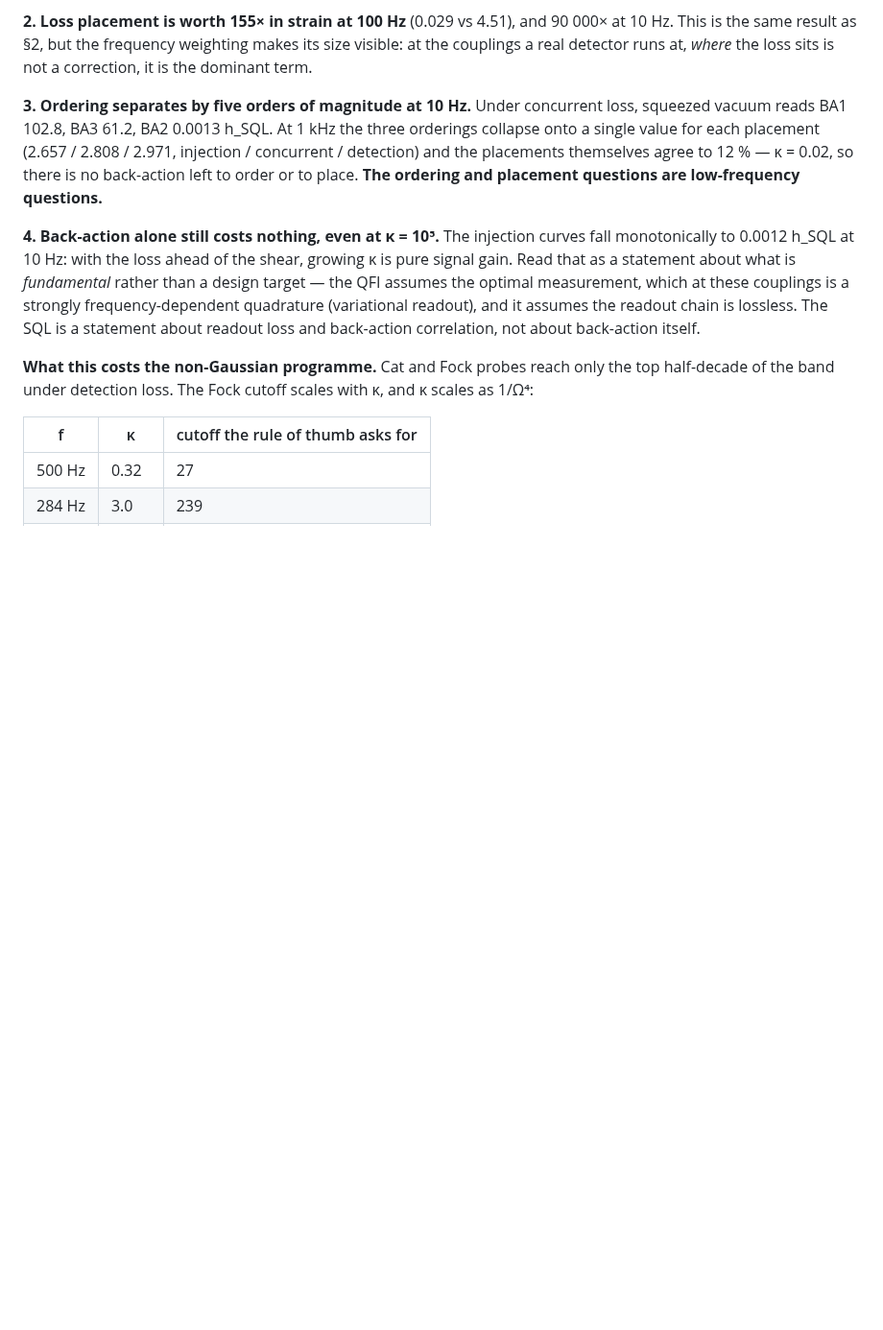
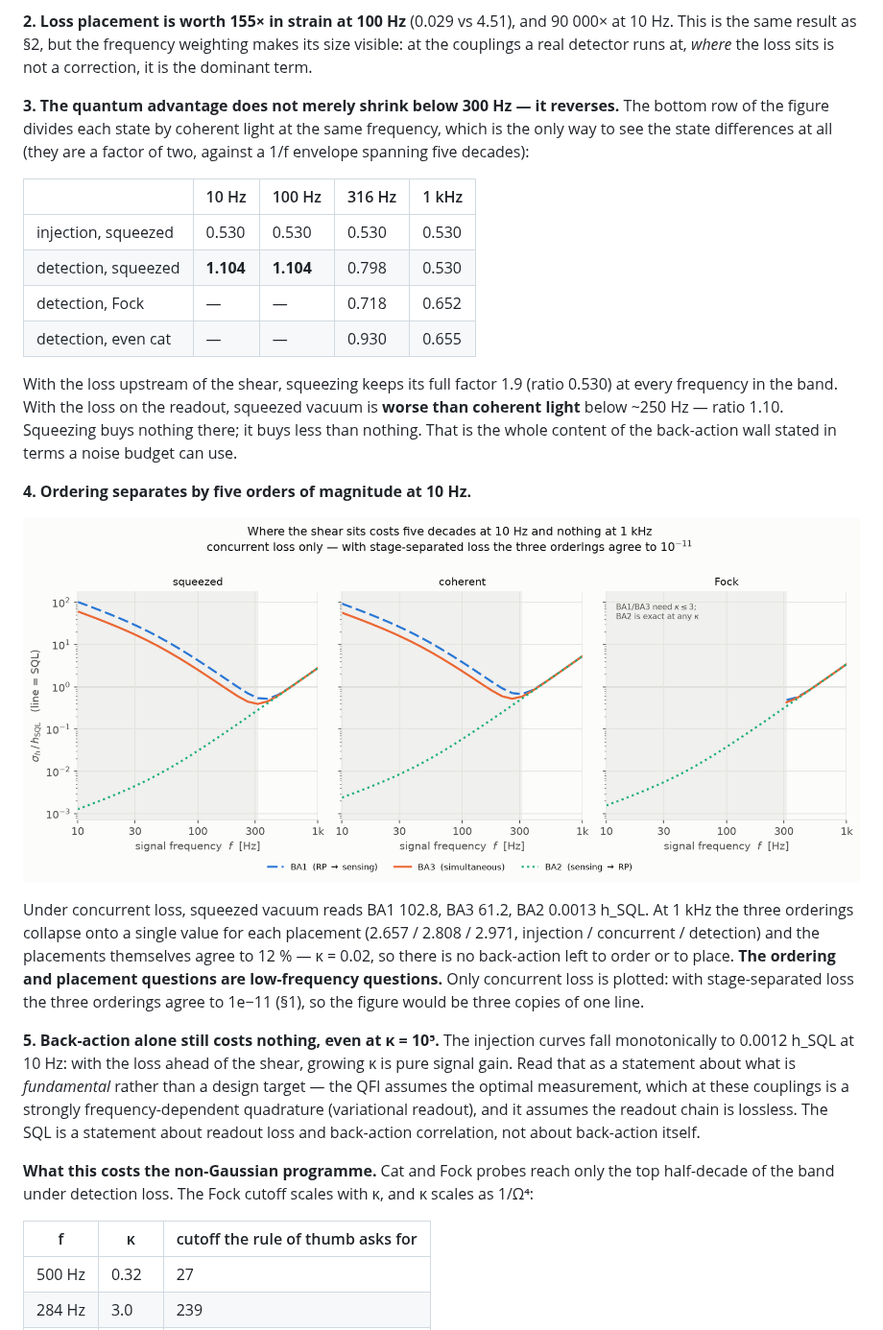
Before and after one commit to zilanxiong/LIGO-backaction-simulation, a Markdown page: backaction-qfi/README.md, the part around the change. Shown at 96% size. Rendered like a GitHub page; pictures changed too: backaction-qfi/results/fig8_frequency_orderings.png (added); blank space fills up the shorter version.

```diff
--- a/backaction-qfi/README.md
+++ b/backaction-qfi/README.md
@@ -302,15 +302,38 @@ helps, because the loss is on the wrong side of the shear.
 makes its size visible: at the couplings a real detector runs at, *where* the
 loss sits is not a correction, it is the dominant term.
 
-**3. Ordering separates by five orders of magnitude at 10 Hz.** Under concurrent
-loss, squeezed vacuum reads BA1 102.8, BA3 61.2, BA2 0.0013 h_SQL. At 1 kHz the
-three orderings collapse onto a single value for each placement (2.657 /
-2.808 / 2.971, injection / concurrent / detection) and the placements
-themselves agree to 12 % — κ = 0.02, so there is no back-action left to order
-or to place. **The ordering and placement questions are low-frequency
-questions.**
+**3. The quantum advantage does not merely shrink below 300 Hz — it reverses.**
+The bottom row of the figure divides each state by coherent light at the same
+frequency, which is the only way to see the state differences at all (they are a
+factor of two, against a 1/f envelope spanning five decades):
 
-**4. Back-action alone still costs nothing, even at κ = 10⁵.** The injection
+| | 10 Hz | 100 Hz | 316 Hz | 1 kHz |
+|---|---|---|---|---|
+| injection, squeezed | 0.530 | 0.530 | 0.530 | 0.530 |
+| detection, squeezed | **1.104** | **1.104** | 0.798 | 0.530 |
+| detection, Fock | — | — | 0.718 | 0.652 |
+| detection, even cat | — | — | 0.930 | 0.655 |
+
+With the loss upstream of the shear, squeezing keeps its full factor 1.9 (ratio
+0.530) at every frequency in the band. With the loss on the readout, squeezed
+vacuum is **worse than coherent light** below ~250 Hz — ratio 1.10. Squeezing
+buys nothing there; it buys less than nothing. That is the whole content of the
+back-action wall stated in terms a noise budget can use.
+
+**4. Ordering separates by five orders of magnitude at 10 Hz.**
+
+![ordering vs frequency](results/fig8_frequency_orderings.png)
+
+Under concurrent loss, squeezed vacuum reads BA1 102.8, BA3 61.2, BA2 0.0013
+h_SQL. At 1 kHz the three orderings collapse onto a single value for each
+placement (2.657 / 2.808 / 2.971, injection / concurrent / detection) and the
+placements themselves agree to 12 % — κ = 0.02, so there is no back-action left
+to order or to place. **The ordering and placement questions are low-frequency
+questions.** Only concurrent loss is plotted: with stage-separated loss the
+three orderings agree to 1e−11 (§1), so the figure would be three copies of one
+line.
+
+**5. Back-action alone still costs nothing, even at κ = 10⁵.** The injection
 curves fall monotonically to 0.0012 h_SQL at 10 Hz: with the loss ahead of the
 shear, growing κ is pure signal gain. Read that as a statement about what is
 *fundamental* rather than a design target — the QFI assumes the optimal
```
Also changed, not shown: backaction-qfi/results/fig7_frequency.dark.png, backaction-qfi/results/fig7_frequency.png, backaction-qfi/results/fig8_frequency_orderings.dark.png (added), 1 other file.
